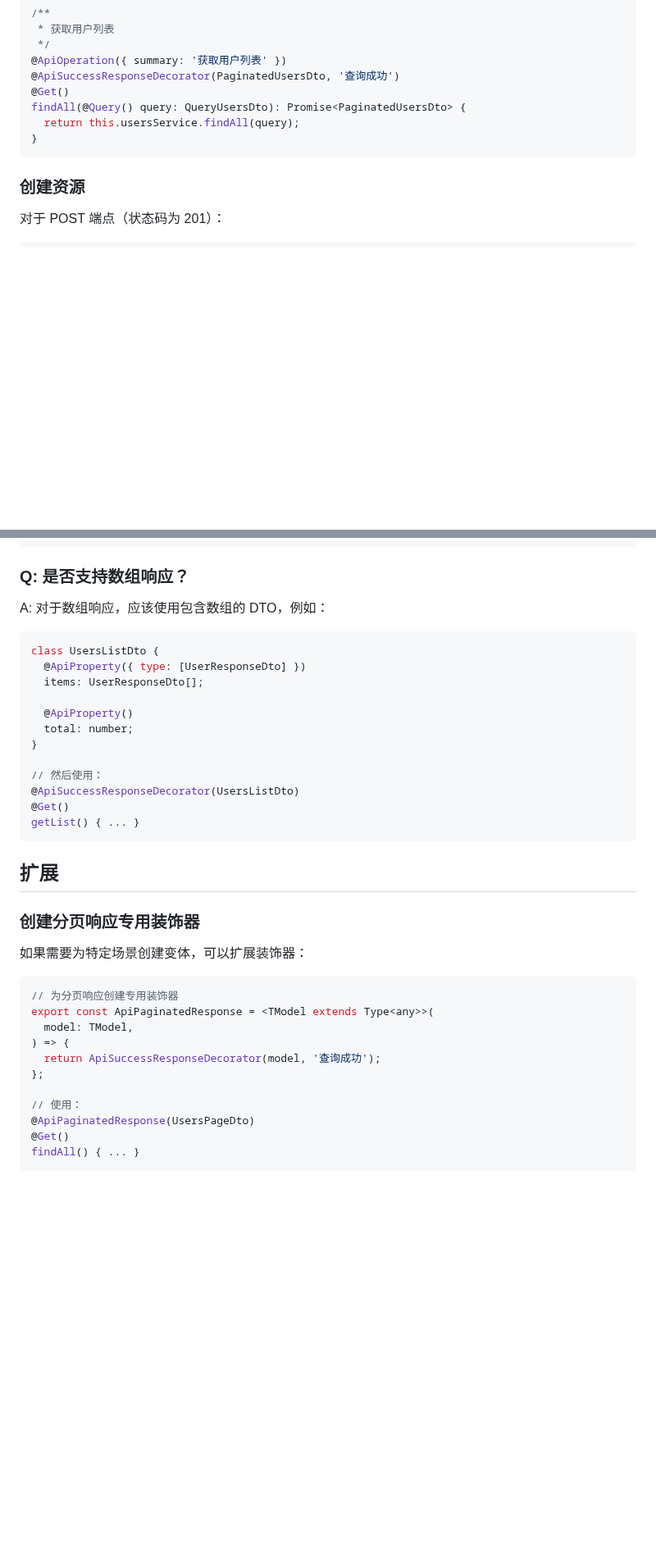
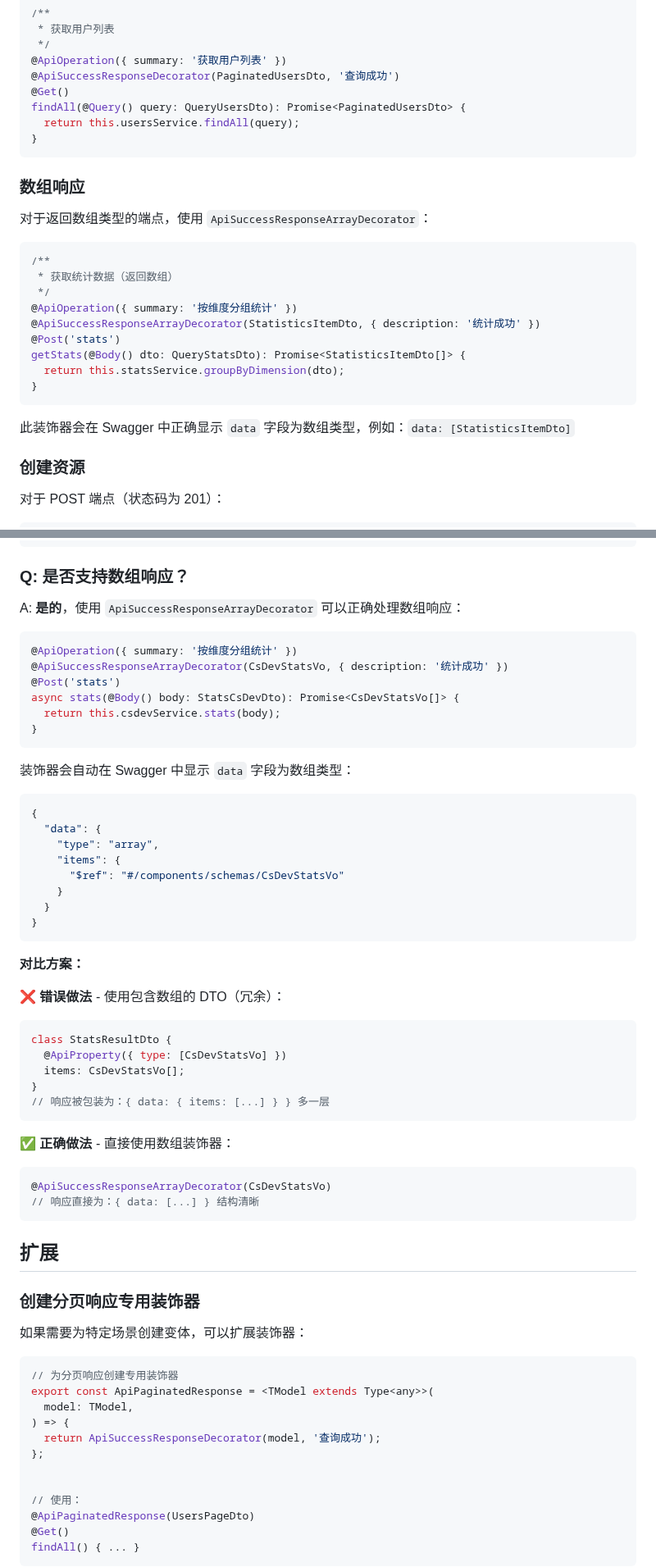
Before and after one commit to XSIJIE975/enterprise-nestjs-backend, a Markdown page: docs/guides/swagger-generic-response-decorator.md, 2 parts joined by grey strips. Shown at 82% size. Drawn GitHub-style; blank space fills up the shorter version.

````diff
--- a/docs/guides/swagger-generic-response-decorator.md
+++ b/docs/guides/swagger-generic-response-decorator.md
@@ -76,6 +77,24 @@ findAll(@Query() query: QueryUsersDto): Promise<PaginatedUsersDto> {
 }
 ```
 
+### 数组响应
+
+对于返回数组类型的端点，使用 `ApiSuccessResponseArrayDecorator`：
+
+```typescript
+/**
+ * 获取统计数据（返回数组）
+ */
+@ApiOperation({ summary: '按维度分组统计' })
+@ApiSuccessResponseArrayDecorator(StatisticsItemDto, { description: '统计成功' })
+@Post('stats')
+getStats(@Body() dto: QueryStatsDto): Promise<StatisticsItemDto[]> {
+  return this.statsService.groupByDimension(dto);
+}
+```
+
+此装饰器会在 Swagger 中正确显示 `data` 字段为数组类型，例如：`data: [StatisticsItemDto]`
+
 ### 创建资源
 
 对于 POST 端点（状态码为 201）：
@@ -227,21 +317,47 @@ update(@Param('id') id: string, @Body() dto: UpdateDto) { ... }
 
 ### Q: 是否支持数组响应？
 
-A: 对于数组响应，应该使用包含数组的 DTO，例如：
+A: **是的**，使用 `ApiSuccessResponseArrayDecorator` 可以正确处理数组响应：
 
 ```typescript
-class UsersListDto {
-  @ApiProperty({ type: [UserResponseDto] })
-  items: UserResponseDto[];
+@ApiOperation({ summary: '按维度分组统计' })
+@ApiSuccessResponseArrayDecorator(CsDevStatsVo, { description: '统计成功' })
+@Post('stats')
+async stats(@Body() body: StatsCsDevDto): Promise<CsDevStatsVo[]> {
+  return this.csdevService.stats(body);
+}
+```
 
-  @ApiProperty()
-  total: number;
+装饰器会自动在 Swagger 中显示 `data` 字段为数组类型：
+
+```json
+{
+  "data": {
+    "type": "array",
+    "items": {
+      "$ref": "#/components/schemas/CsDevStatsVo"
+    }
+  }
 }
+```
 
-// 然后使用：
-@ApiSuccessResponseDecorator(UsersListDto)
-@Get()
-getList() { ... }
+**对比方案：**
+
+❌ **错误做法** - 使用包含数组的 DTO（冗余）：
+
+```typescript
+class StatsResultDto {
+  @ApiProperty({ type: [CsDevStatsVo] })
+  items: CsDevStatsVo[];
+}
+// 响应被包装为：{ data: { items: [...] } } 多一层
+```
+
+✅ **正确做法** - 直接使用数组装饰器：
+
+```typescript
+@ApiSuccessResponseArrayDecorator(CsDevStatsVo)
+// 响应直接为：{ data: [...] } 结构清晰
 ```
 
 ## 扩展
@@ -257,6 +373,7 @@ export const ApiPaginatedResponse = <TModel extends Type<any>>(
 ) => {
   return ApiSuccessResponseDecorator(model, '查询成功');
 };
+
 
 // 使用：
 @ApiPaginatedResponse(UsersPageDto)
````
Also changed, not shown: other parts of docs/guides/swagger-generic-response-decorator.md (+82 -9 lines).
